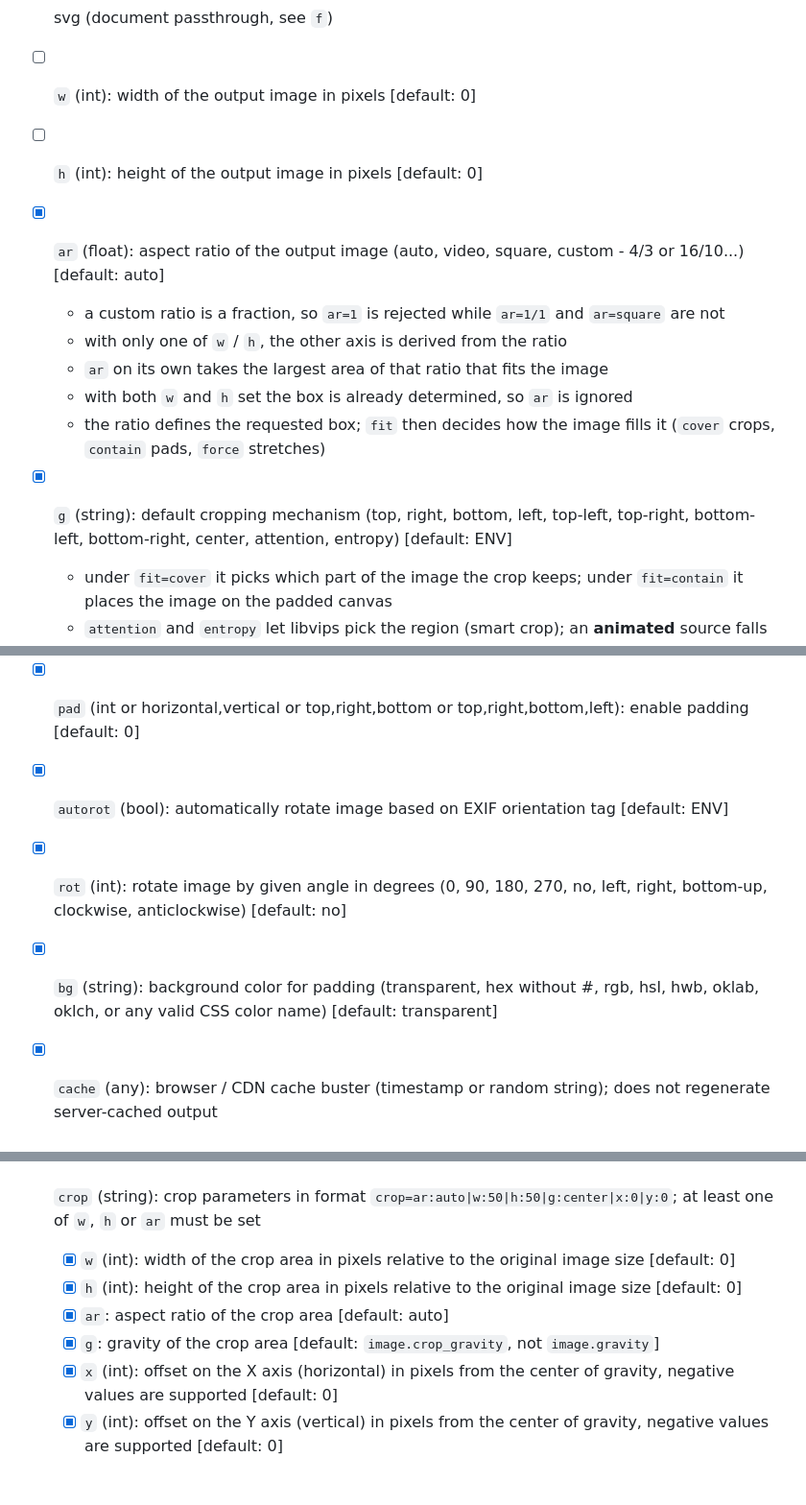
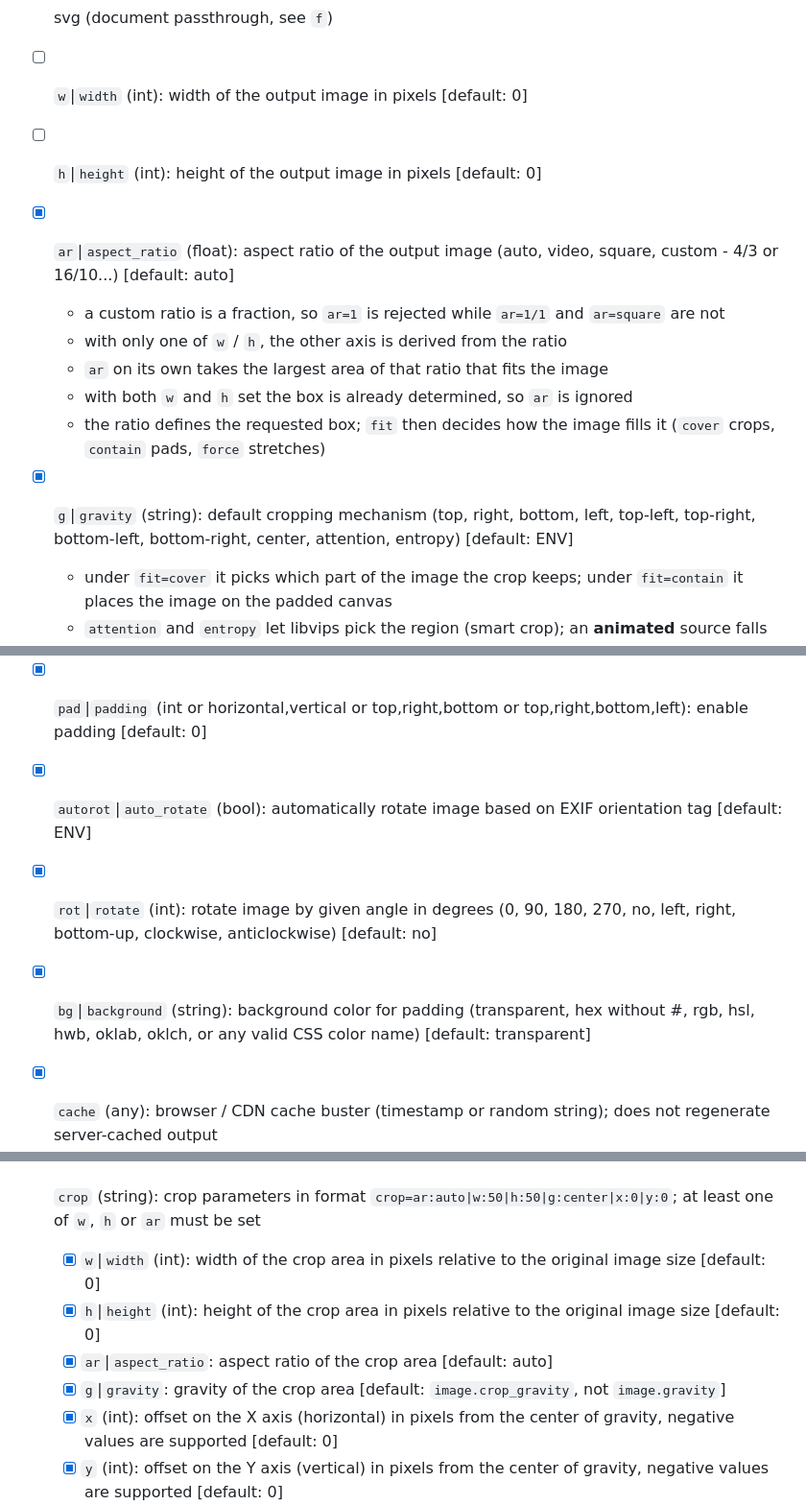
Before and after one commit to picturium/picturium, a Markdown page: url_params.md, 3 parts joined by grey strips. Shown at 96% size. Drawn GitHub-style; blank space fills up the shorter version.

Commit message:
Docs improvements

```diff
--- a/url_params.md
+++ b/url_params.md
@@ -40,15 +42,15 @@ Output formats
 - [x] svg (document passthrough, see `f`)
 
 
-- [ ] `w` (int): width of the output image in pixels [default: 0]
-- [ ] `h` (int): height of the output image in pixels [default: 0]
-- [x] `ar` (float): aspect ratio of the output image (auto, video, square, custom - 4/3 or 16/10...) [default: auto]
+- [ ] `w`|`width` (int): width of the output image in pixels [default: 0]
+- [ ] `h`|`height` (int): height of the output image in pixels [default: 0]
+- [x] `ar`|`aspect_ratio` (float): aspect ratio of the output image (auto, video, square, custom - 4/3 or 16/10...) [default: auto]
   - a custom ratio is a fraction, so `ar=1` is rejected while `ar=1/1` and `ar=square` are not
   - with only one of `w` / `h`, the other axis is derived from the ratio
   - `ar` on its own takes the largest area of that ratio that fits the image
   - with both `w` and `h` set the box is already determined, so `ar` is ignored
   - the ratio defines the requested box; `fit` then decides how the image fills it (`cover` crops, `contain` pads, `force` stretches)
-- [x] `g` (string): default cropping mechanism (top, right, bottom, left, top-left, top-right, bottom-left, bottom-right, center, attention, entropy) [default: ENV]
+- [x] `g`|`gravity` (string): default cropping mechanism (top, right, bottom, left, top-left, top-right, bottom-left, bottom-right, center, attention, entropy) [default: ENV]
   - under `fit=cover` it picks which part of the image the crop keeps; under `fit=contain` it places the image on the padded canvas
   - `attention` and `entropy` let libvips pick the region (smart crop); an **animated** source falls back to `center`, because a smart crop would land somewhere else on every frame
   - the `crop=` sub-parameter has its own `g`, defaulting to `image.crop_gravity` rather than to this one
@@ -63,10 +65,10 @@ Output formats
   - [x] `force`: stretch the image to the requested width and height
   - with `upsize=false` the requested box is shrunk to fit the original, so the output is never larger than the original image
     - with `ar` set the box is shrunk uniformly so the requested ratio survives; without it each axis is capped on its own
-- [x] `pad` (int or horizontal,vertical or top,right,bottom or top,right,bottom,left): enable padding [default: 0]
-- [x] `autorot` (bool): automatically rotate image based on EXIF orientation tag [default: ENV]
-- [x] `rot` (int): rotate image by given angle in degrees (0, 90, 180, 270, no, left, right, bottom-up, clockwise, anticlockwise) [default: no]
-- [x] `bg` (string): background color for padding (transparent, hex without #, rgb, hsl, hwb, oklab, oklch, or any valid CSS color name) [default: transparent]
+- [x] `pad`|`padding` (int or horizontal,vertical or top,right,bottom or top,right,bottom,left): enable padding [default: 0]
+- [x] `autorot`|`auto_rotate` (bool): automatically rotate image based on EXIF orientation tag [default: ENV]
+- [x] `rot`|`rotate` (int): rotate image by given angle in degrees (0, 90, 180, 270, no, left, right, bottom-up, clockwise, anticlockwise) [default: no]
+- [x] `bg`|`background` (string): background color for padding (transparent, hex without #, rgb, hsl, hwb, oklab, oklch, or any valid CSS color name) [default: transparent]
 - [x] `cache` (any): browser / CDN cache buster (timestamp or random string); does not regenerate server-cached output
 - [x] `force` (bool): skip the server caches, regenerate, and replace the cached entries so later requests without `force` serve the fresh output; responds with `Cache-Control: no-store` and never returns 304
 - [x] `download` (string): attach a file to response (e.g. `download=image.png`) [default: _filename_], file extension overrides `f`
@@ -110,10 +112,10 @@ Output formats
   - sizing, cropping, padding, rotation, and filters apply to every frame, so `w`, `h`, `fit`, `crop` and `pad` mean the same thing they do for a still image
   - for a **video** source `anim` extracts a clip instead of a single frame: `t` gives the start, `frames` the length (default `video.animation_frames`, capped by `video.max_animation_frames`) and `timing` / `fps` the sample rate (default `video.animation_fps`). Without `anim=`, a video is still a single frame
 - [x] `crop` (string): crop parameters in format `crop=ar:auto|w:50|h:50|g:center|x:0|y:0`; at least one of `w`, `h` or `ar` must be set
-  - [x] `w` (int): width of the crop area in pixels relative to the original image size [default: 0]
-  - [x] `h` (int): height of the crop area in pixels relative to the original image size [default: 0]
-  - [x] `ar`: aspect ratio of the crop area [default: auto]
-  - [x] `g`: gravity of the crop area [default: `image.crop_gravity`, not `image.gravity`]
+  - [x] `w`|`width` (int): width of the crop area in pixels relative to the original image size [default: 0]
+  - [x] `h`|`height` (int): height of the crop area in pixels relative to the original image size [default: 0]
+  - [x] `ar`|`aspect_ratio`: aspect ratio of the crop area [default: auto]
+  - [x] `g`|`gravity`: gravity of the crop area [default: `image.crop_gravity`, not `image.gravity`]
   - [x] `x` (int): offset on the X axis (horizontal) in pixels from the center of gravity, negative values are supported [default: 0]
   - [x] `y` (int): offset on the Y axis (vertical) in pixels from the center of gravity, negative values are supported [default: 0]
   - the crop is applied to the original image **before** `w`, `h`, `ar`, `fit` and `pad`, which then act on the cropped region
```
Also changed, not shown: other parts of url_params.md (+8 -6 lines).
